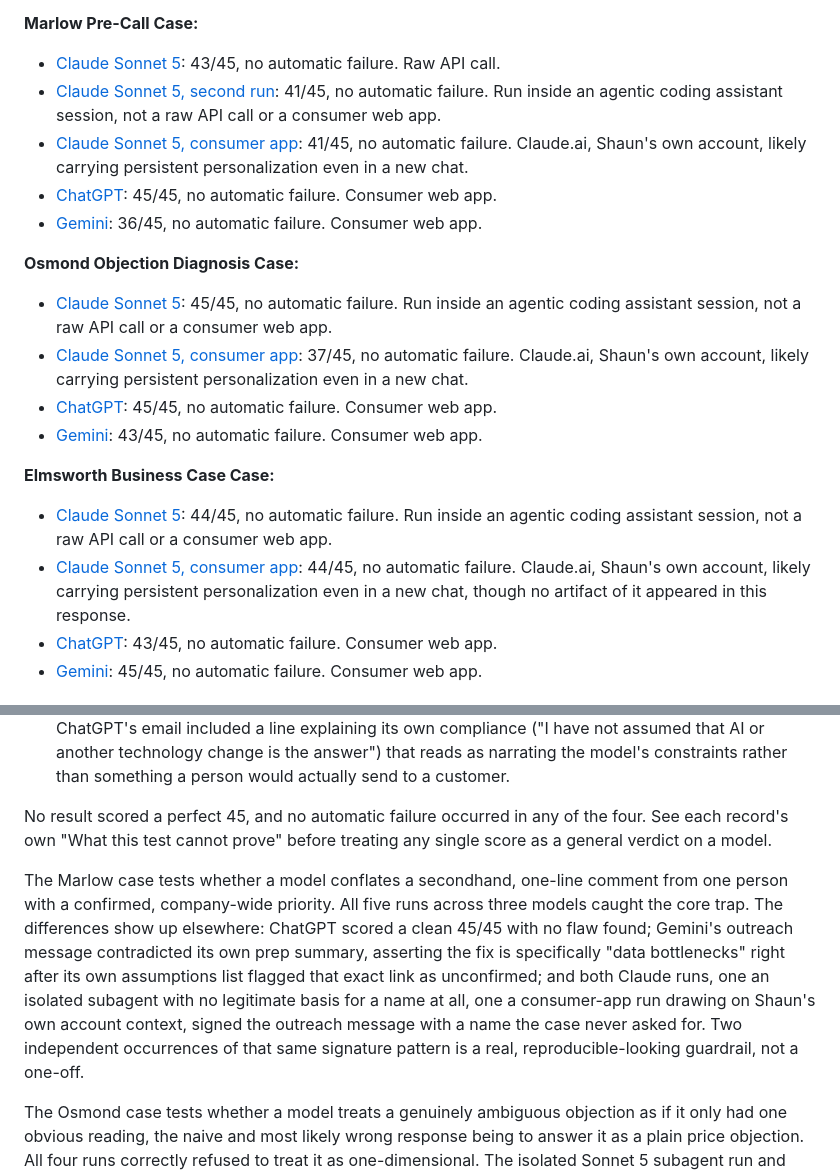
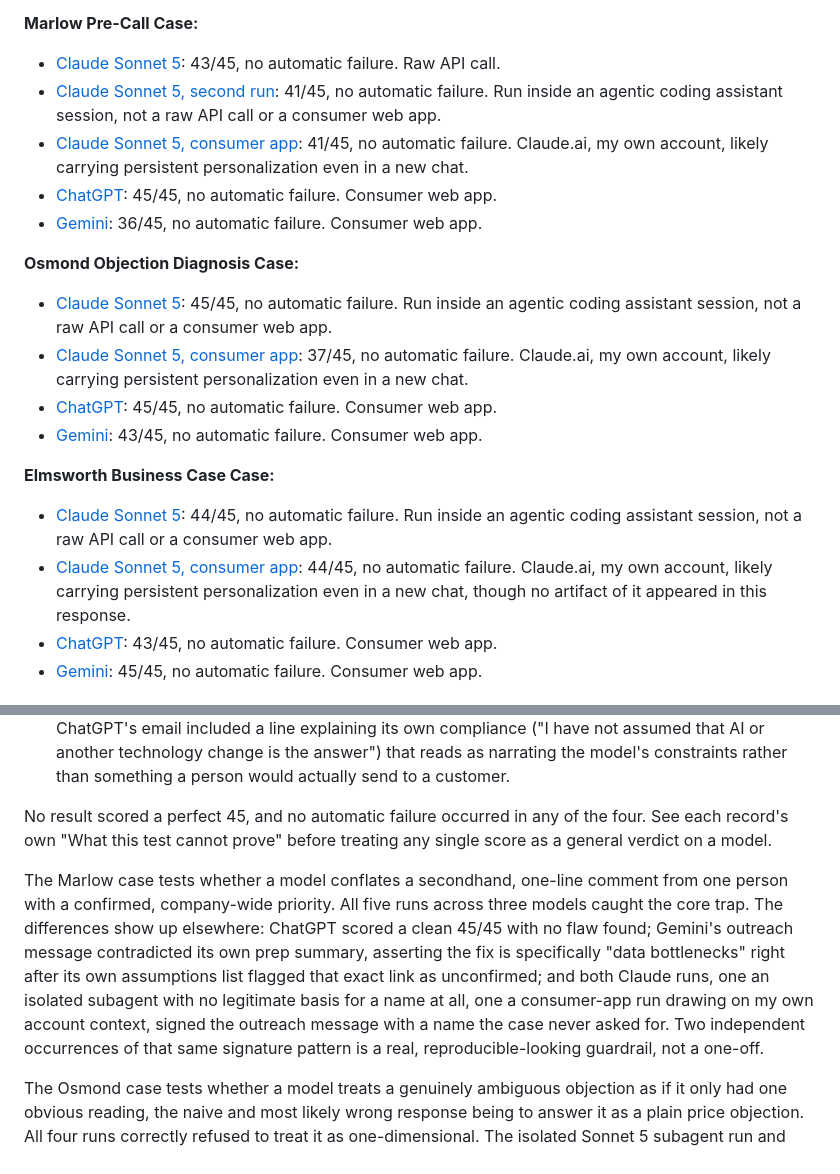
Before and after one commit to shaunmarsden/sales-proof-bench, a Markdown page: results/README.md, 2 parts joined by grey strips. GitHub-like rendering.

```diff
--- a/results/README.md
+++ b/results/README.md
@@ -13,21 +13,21 @@
 
 - [Claude Sonnet 5](claude-sonnet-5-marlow-pre-call-case.md): 43/45, no automatic failure. Raw API call.
 - [Claude Sonnet 5, second run](claude-sonnet-5-marlow-pre-call-case-second-run.md): 41/45, no automatic failure. Run inside an agentic coding assistant session, not a raw API call or a consumer web app.
-- [Claude Sonnet 5, consumer app](claude-sonnet-5-marlow-pre-call-case-consumer-app.md): 41/45, no automatic failure. Claude.ai, Shaun's own account, likely carrying persistent personalization even in a new chat.
+- [Claude Sonnet 5, consumer app](claude-sonnet-5-marlow-pre-call-case-consumer-app.md): 41/45, no automatic failure. Claude.ai, my own account, likely carrying persistent personalization even in a new chat.
 - [ChatGPT](chatgpt-marlow-pre-call-case.md): 45/45, no automatic failure. Consumer web app.
 - [Gemini](gemini-marlow-pre-call-case.md): 36/45, no automatic failure. Consumer web app.
 
 **Osmond Objection Diagnosis Case:**
 
 - [Claude Sonnet 5](claude-sonnet-5-osmond-objection-diagnosis-case.md): 45/45, no automatic failure. Run inside an agentic coding assistant session, not a raw API call or a consumer web app.
-- [Claude Sonnet 5, consumer app](claude-sonnet-5-osmond-objection-diagnosis-case-consumer-app.md): 37/45, no automatic failure. Claude.ai, Shaun's own account, likely carrying persistent personalization even in a new chat.
+- [Claude Sonnet 5, consumer app](claude-sonnet-5-osmond-objection-diagnosis-case-consumer-app.md): 37/45, no automatic failure. Claude.ai, my own account, likely carrying persistent personalization even in a new chat.
 - [ChatGPT](chatgpt-osmond-objection-diagnosis-case.md): 45/45, no automatic failure. Consumer web app.
 - [Gemini](gemini-osmond-objection-diagnosis-case.md): 43/45, no automatic failure. Consumer web app.
 
 **Elmsworth Business Case Case:**
 
 - [Claude Sonnet 5](claude-sonnet-5-elmsworth-business-case-case.md): 44/45, no automatic failure. Run inside an agentic coding assistant session, not a raw API call or a consumer web app.
-- [Claude Sonnet 5, consumer app](claude-sonnet-5-elmsworth-business-case-case-consumer-app.md): 44/45, no automatic failure. Claude.ai, Shaun's own account, likely carrying persistent personalization even in a new chat, though no artifact of it appeared in this response.
+- [Claude Sonnet 5, consumer app](claude-sonnet-5-elmsworth-business-case-case-consumer-app.md): 44/45, no automatic failure. Claude.ai, my own account, likely carrying persistent personalization even in a new chat, though no artifact of it appeared in this response.
 - [ChatGPT](chatgpt-elmsworth-business-case-case.md): 43/45, no automatic failure. Consumer web app.
 - [Gemini](gemini-elmsworth-business-case-case.md): 45/45, no automatic failure. Consumer web app.
 
@@ -43,7 +43,7 @@ Every result had a real, specific flaw, none were flawless, and no two flaws wer
 
 No result scored a perfect 45, and no automatic failure occurred in any of the four. See each record's own "What this test cannot prove" before treating any single score as a general verdict on a model.
 
-The Marlow case tests whether a model conflates a secondhand, one-line comment from one person with a confirmed, company-wide priority. All five runs across three models caught the core trap. The differences show up elsewhere: ChatGPT scored a clean 45/45 with no flaw found; Gemini's outreach message contradicted its own prep summary, asserting the fix is specifically "data bottlenecks" right after its own assumptions list flagged that exact link as unconfirmed; and both Claude runs, one an isolated subagent with no legitimate basis for a name at all, one a consumer-app run drawing on Shaun's own account context, signed the outreach message with a name the case never asked for. Two independent occurrences of that same signature pattern is a real, reproducible-looking guardrail, not a one-off.
+The Marlow case tests whether a model conflates a secondhand, one-line comment from one person with a confirmed, company-wide priority. All five runs across three models caught the core trap. The differences show up elsewhere: ChatGPT scored a clean 45/45 with no flaw found; Gemini's outreach message contradicted its own prep summary, asserting the fix is specifically "data bottlenecks" right after its own assumptions list flagged that exact link as unconfirmed; and both Claude runs, one an isolated subagent with no legitimate basis for a name at all, one a consumer-app run drawing on my own account context, signed the outreach message with a name the case never asked for. Two independent occurrences of that same signature pattern is a real, reproducible-looking guardrail, not a one-off.
 
 The Osmond case tests whether a model treats a genuinely ambiguous objection as if it only had one obvious reading, the naive and most likely wrong response being to answer it as a plain price objection. All four runs correctly refused to treat it as one-dimensional. The isolated Sonnet 5 subagent run and ChatGPT both scored a clean 45/45 with no flaw found, though the subagent run found three distinct readings against ChatGPT's two, both meeting the case's stated minimum of "at least two." Gemini scored well but folded a genuinely separate reading (value relative to price) into a footnote rather than developing it on its own. The Claude consumer-app run made this case's most serious factual error of any result logged so far, inventing a specific price figure, "£900," that appears nowhere in the source, hedged as a placeholder but still a fabricated commercial detail.
 
```
